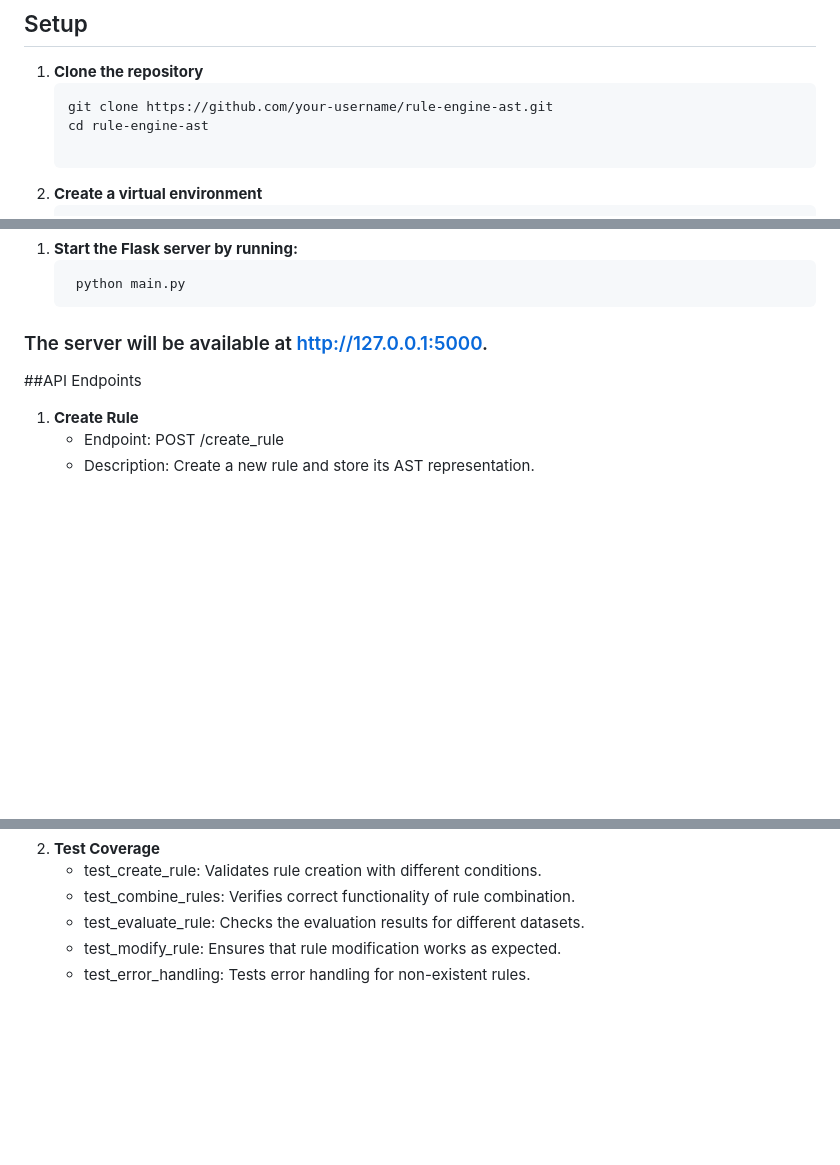
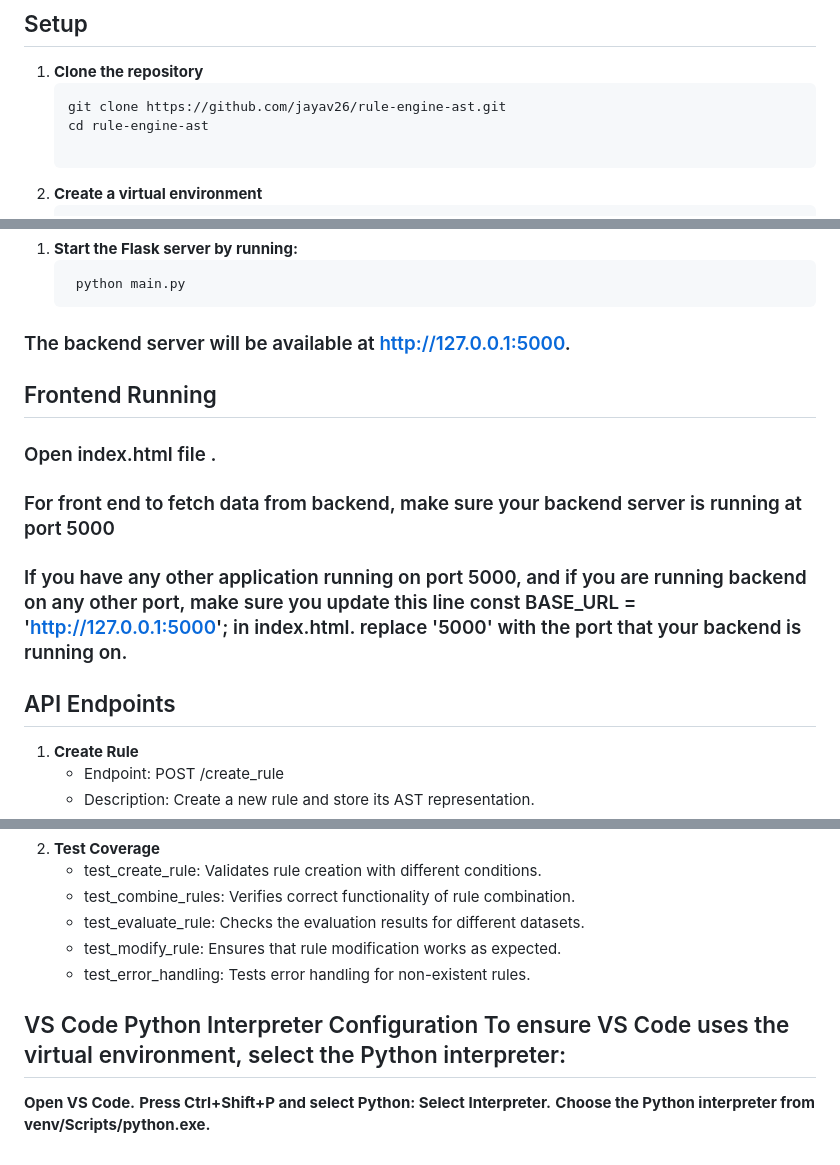
Before and after one commit to jayav2606/rule-engine-with-ast, a Markdown page: README.md, 3 parts joined by grey strips. Drawn GitHub-style; blank space fills up the shorter version.

````diff
--- a/README.md
+++ b/README.md
@@ -33,7 +33,7 @@ A Flask-based rule engine that parses, evaluates, and modifies conditional rules
 
 1. **Clone the repository**
    ```bash
-   git clone https://github.com/your-username/rule-engine-ast.git
+   git clone https://github.com/jayav26/rule-engine-ast.git
    cd rule-engine-ast
 
 2. **Create a virtual environment**
@@ -54,9 +54,13 @@ A Flask-based rule engine that parses, evaluates, and modifies conditional rules
 1. **Start the Flask server by running:**
    ```bash
     python main.py
-### The server will be available at http://127.0.0.1:5000.
+### The backend server will be available at http://127.0.0.1:5000.
+## Frontend Running
+### Open index.html file .
+### For front end to fetch data from backend, make sure your backend server is running at port 5000
+### If you have any other application running on port 5000, and if you are running backend on any other port, make sure you update this line  const BASE_URL = 'http://127.0.0.1:5000'; in index.html. replace '5000' with the port that your backend is running on.
 
-##API Endpoints
+## API Endpoints
 1. **Create Rule**
    - Endpoint: POST /create_rule
    - Description: Create a new rule and store its AST representation.
@@ -104,3 +108,10 @@ A Flask-based rule engine that parses, evaluates, and modifies conditional rules
    - test_evaluate_rule: Checks the evaluation results for different datasets.
    - test_modify_rule: Ensures that rule modification works as expected.
    - test_error_handling: Tests error handling for non-existent rules.
+
+
+## VS Code Python Interpreter Configuration To ensure VS Code uses the virtual environment, select the Python interpreter:
+
+   **Open VS Code.**
+   **Press Ctrl+Shift+P and select Python: Select Interpreter.**
+   **Choose the Python interpreter from venv/Scripts/python.exe.**
````
